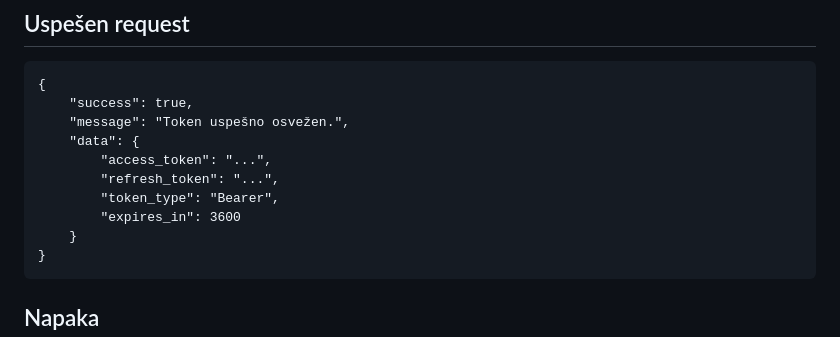
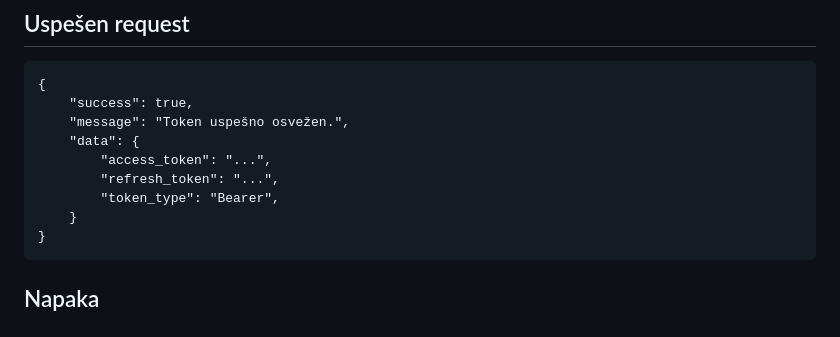
Before and after one commit to enejkr/CertificateDemo, a Markdown page: README.md, the part around the change. GitHub-like rendering.

Commit message:
Remove 'expires_in' from token response in README
Remove 'expires_in' field from token response example.

````diff
--- a/README.md
+++ b/README.md
@@ -328,7 +328,6 @@ Tabela `users` vsebuje uporabnika in fingerprint njegovega client certifikata.
         "access_token": "...",
         "refresh_token": "...",
         "token_type": "Bearer",
-        "expires_in": 3600
     }
 }
 ```
````
